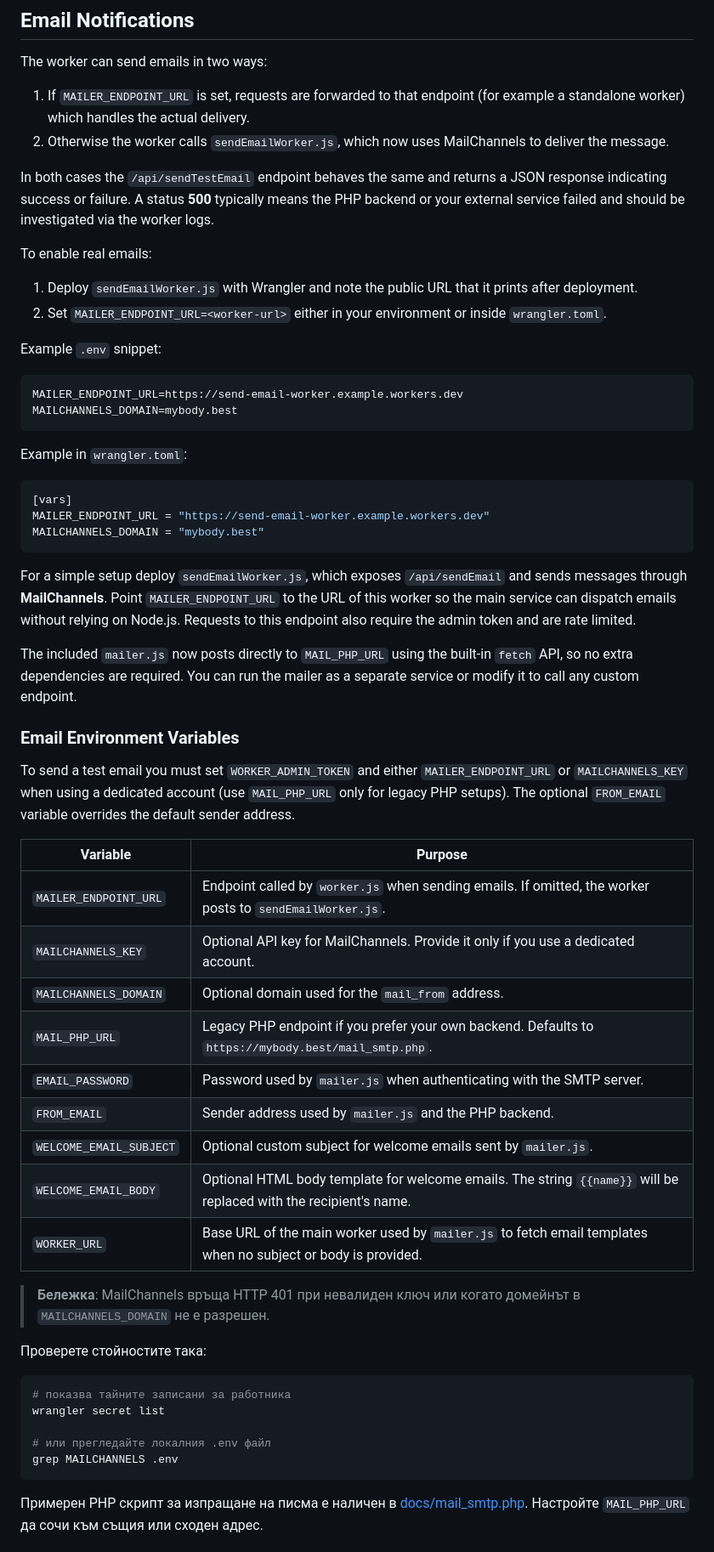
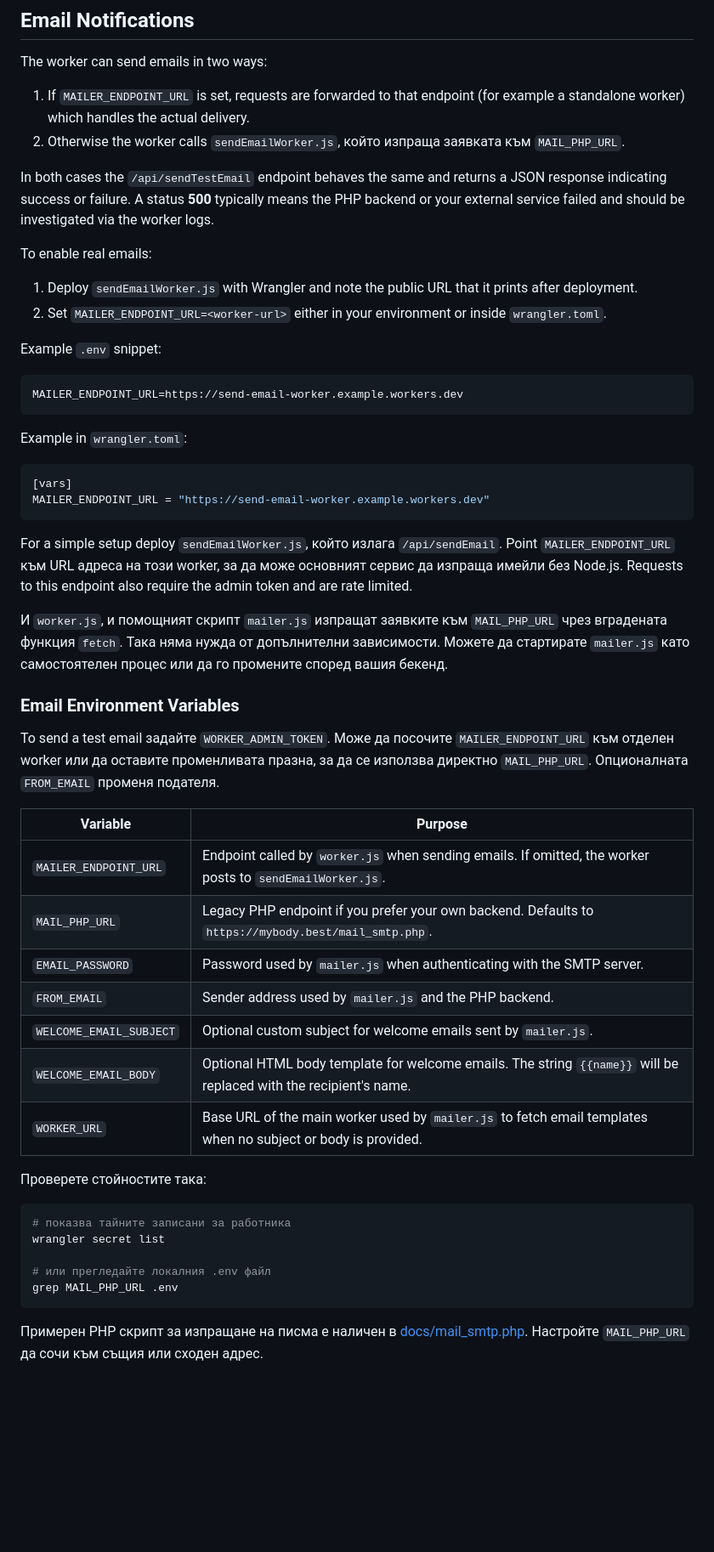
Before and after one commit to Radilovk/bodybest, a Markdown page: README.md, the part around the change printed below. Shown: that part at 85% size. Rendered like a GitHub page; blank space fills up the shorter version.

Commit message:
docs: update email setup

````diff
--- a/README.md
+++ b/README.md
@@ -673,8 +687,8 @@ The worker can send emails in two ways:
 
 1. If `MAILER_ENDPOINT_URL` is set, requests are forwarded to that endpoint
    (for example a standalone worker) which handles the actual delivery.
-2. Otherwise the worker calls `sendEmailWorker.js`, which now uses
-   MailChannels to deliver the message.
+2. Otherwise the worker calls `sendEmailWorker.js`, който изпраща
+   заявката към `MAIL_PHP_URL`.
 
 In both cases the `/api/sendTestEmail` endpoint behaves the same and returns a
 JSON response indicating success or failure.
@@ -692,7 +706,6 @@ Example `.env` snippet:
 
 ```env
 MAILER_ENDPOINT_URL=https://send-email-worker.example.workers.dev
-MAILCHANNELS_DOMAIN=mybody.best
 ```
 
 Example in `wrangler.toml`:
@@ -700,37 +713,31 @@ Example in `wrangler.toml`:
 ```toml
 [vars]
 MAILER_ENDPOINT_URL = "https://send-email-worker.example.workers.dev"
-MAILCHANNELS_DOMAIN = "mybody.best"
 ```
 
-For a simple setup deploy `sendEmailWorker.js`, which exposes `/api/sendEmail`
-and sends messages through **MailChannels**. Point `MAILER_ENDPOINT_URL` to the URL of
-this worker so the main service can dispatch emails without relying on Node.js.
+For a simple setup deploy `sendEmailWorker.js`, който излага `/api/sendEmail`.
+Point `MAILER_ENDPOINT_URL` към URL адреса на този worker,
+за да може основният сервис да изпраща имейли без Node.js.
 Requests to this endpoint also require the admin token and are rate limited.
 
-The included `mailer.js` now posts directly to `MAIL_PHP_URL` using the
-built‑in `fetch` API, so no extra dependencies are required. You can run the
-mailer as a separate service or modify it to call any custom endpoint.
+И `worker.js`, и помощният скрипт `mailer.js` изпращат заявките към `MAIL_PHP_URL`
+чрез вградената функция `fetch`. Така няма нужда от допълнителни зависимости.
+Можете да стартирате `mailer.js` като самостоятелен процес или да го промените
+според вашия бекенд.
 
 ### Email Environment Variables
 
-To send a test email you must set `WORKER_ADMIN_TOKEN` and either
-`MAILER_ENDPOINT_URL` or `MAILCHANNELS_KEY` when using a dedicated account
-(use `MAIL_PHP_URL` only for legacy PHP setups). The optional `FROM_EMAIL` variable overrides the default sender
-address.
+To send a test email задайте `WORKER_ADMIN_TOKEN`. Може да посочите `MAILER_ENDPOINT_URL` към отделен worker или да оставите променливата празна, за да се използва директно `MAIL_PHP_URL`. Опционалната `FROM_EMAIL` променя подателя.
 
 | Variable | Purpose |
 |----------|---------|
 | `MAILER_ENDPOINT_URL` | Endpoint called by `worker.js` when sending emails. If omitted, the worker posts to `sendEmailWorker.js`. |
-| `MAILCHANNELS_KEY` | Optional API key for MailChannels. Provide it only if you use a dedicated account. |
-| `MAILCHANNELS_DOMAIN` | Optional domain used for the `mail_from` address. |
 | `MAIL_PHP_URL` | Legacy PHP endpoint if you prefer your own backend. Defaults to `https://mybody.best/mail_smtp.php`. |
 | `EMAIL_PASSWORD` | Password used by `mailer.js` when authenticating with the SMTP server. |
 | `FROM_EMAIL` | Sender address used by `mailer.js` and the PHP backend. |
 | `WELCOME_EMAIL_SUBJECT` | Optional custom subject for welcome emails sent by `mailer.js`. |
 | `WELCOME_EMAIL_BODY` | Optional HTML body template for welcome emails. The string `{{name}}` will be replaced with the recipient's name. |
 | `WORKER_URL` | Base URL of the main worker used by `mailer.js` to fetch email templates when no subject or body is provided. |
-> **Бележка**: MailChannels връща HTTP 401 при невалиден ключ или когато домейнът в `MAILCHANNELS_DOMAIN` не е разрешен.
 
 Проверете стойностите така:
 
@@ -739,7 +746,7 @@ address.
 wrangler secret list
 
 # или прегледайте локалния .env файл
-grep MAILCHANNELS .env
+grep MAIL_PHP_URL .env
 ```
 Примерен PHP скрипт за изпращане на писма е наличен в [docs/mail_smtp.php](docs/mail_smtp.php). Настройте `MAIL_PHP_URL` да сочи към същия или сходен адрес.
 
````
Also changed, not shown: other parts of README.md (+16 -2 lines).
